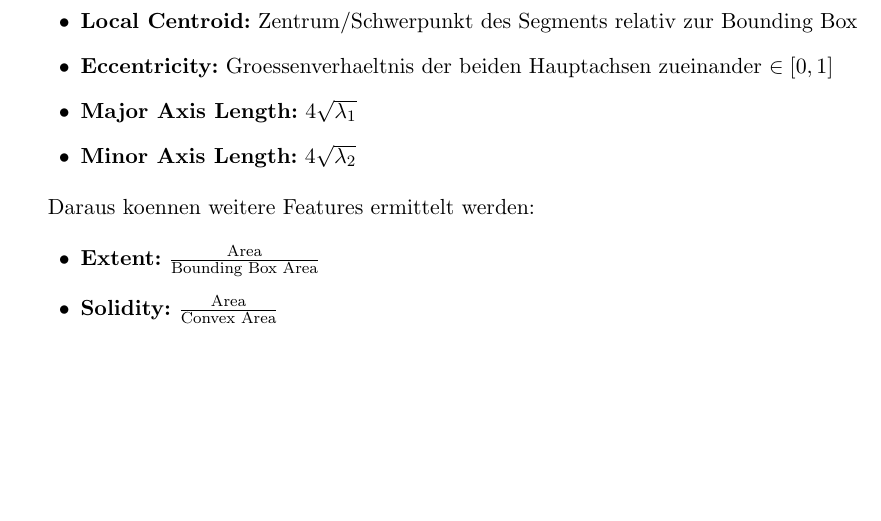
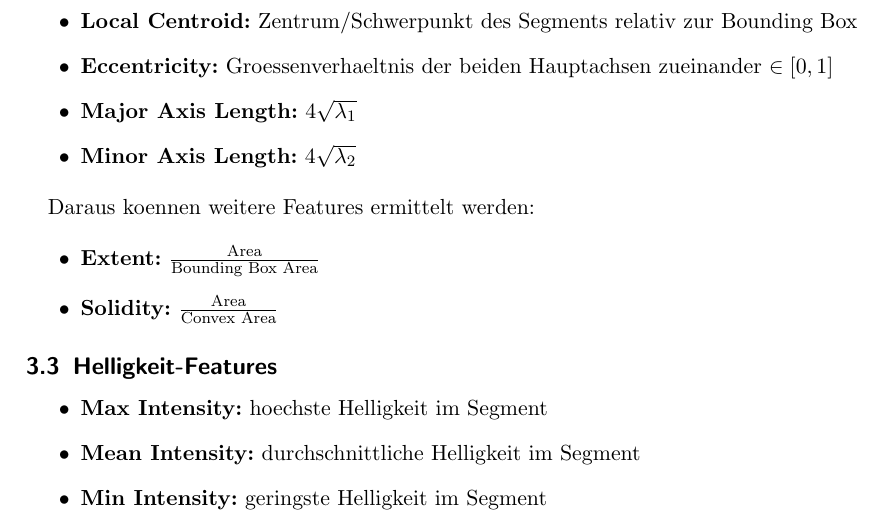
Before and after one commit to rusty1s/deep-learning-on-graphs, a LaTeX document (superpixel/superpixel.tex, which reads superpixel/chapters/features.tex): part of page 4 of 4, cut so that both start at the same text, the shorter picture padded with empty space. Compiled offline with pdfLaTeX.

Commit message:
added intensity features

```diff
--- a/superpixel/chapters/features.tex
+++ b/superpixel/chapters/features.tex
@@ -89,3 +89,11 @@ Daraus koennen weitere Features ermittelt werden:
   \item \textbf{Extent:} $\frac{\text{Area}}{\text{Bounding Box Area}}$
   \item \textbf{Solidity:} $\frac{\text{Area}}{\text{Convex Area}}$
 \end{itemize}
+
+\subsection{Helligkeit-Features}
+
+\begin{itemize}
+  \item \textbf{Max Intensity:} hoechste Helligkeit im Segment
+  \item \textbf{Mean Intensity:} durchschnittliche Helligkeit im Segment
+  \item \textbf{Min Intensity:} geringste Helligkeit im Segment
+\end{itemize}
```
Also changed, not shown: superpixel/superpixel.pdf.
